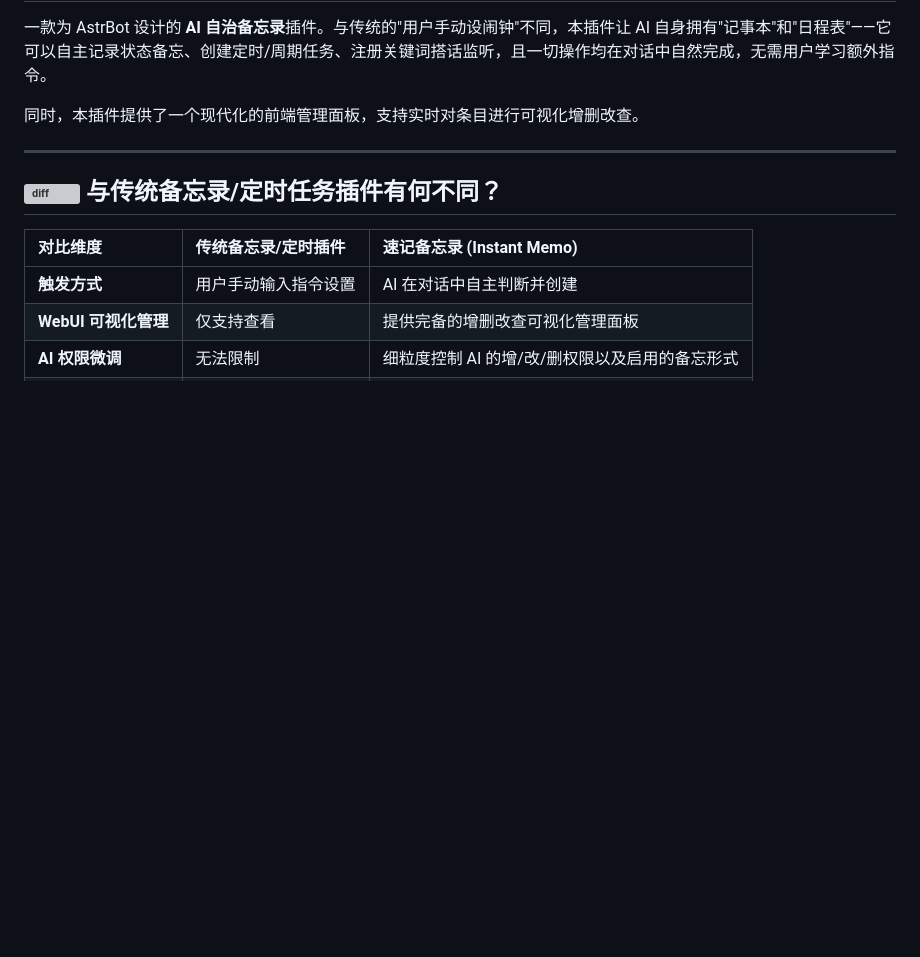
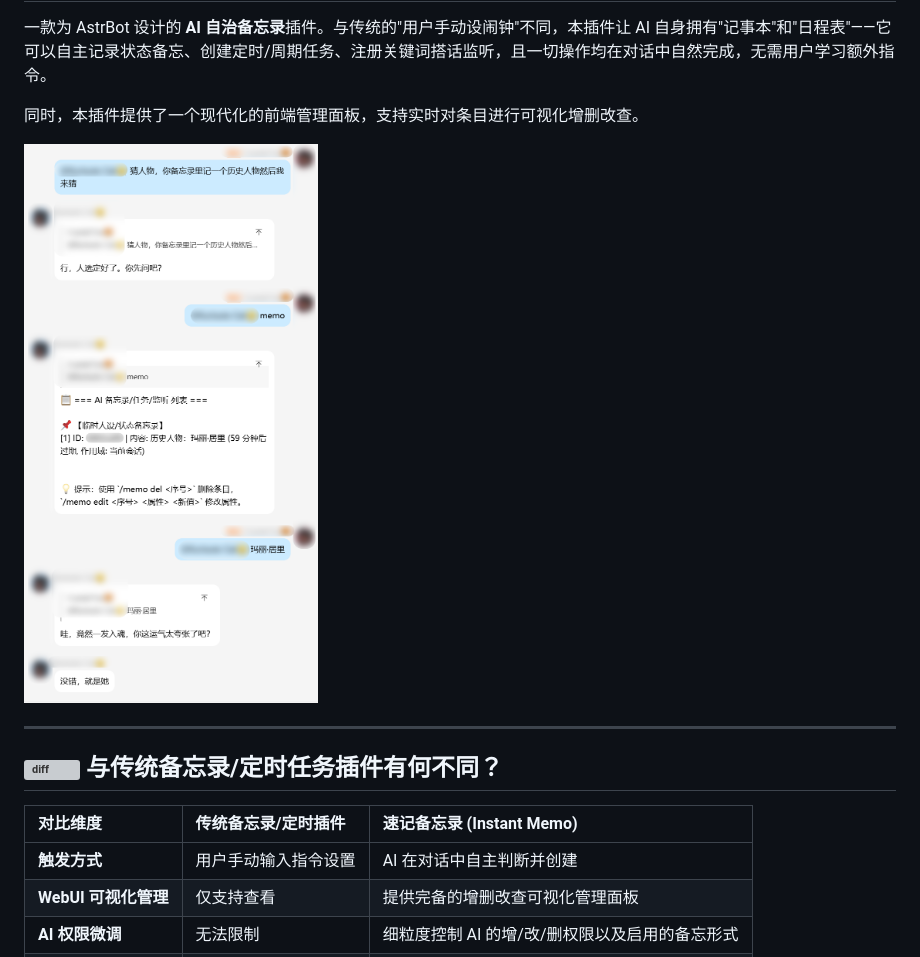
Before and after one commit to KitsuneiMomo/astrbot_plugin_instant_memo, a Markdown page: README.md, the part around the change. Drawn GitHub-style; blank space fills up the shorter version; grey boxes are pictures that could not be loaded.

Commit message:
docs: add example chat screenshot to README.md

```diff
--- a/README.md
+++ b/README.md
@@ -6,6 +6,8 @@
 一款为 AstrBot 设计的 **AI 自治备忘录**插件。与传统的"用户手动设闹钟"不同，本插件让 AI 自身拥有"记事本"和"日程表"——它可以自主记录状态备忘、创建定时/周期任务、注册关键词搭话监听，且一切操作均在对话中自然完成，无需用户学习额外指令。
 
 同时，本插件提供了一个现代化的前端管理面板，支持实时对条目进行可视化增删改查。
+
+![聊天使用示例](./example.png)
 
 ---
 
```
